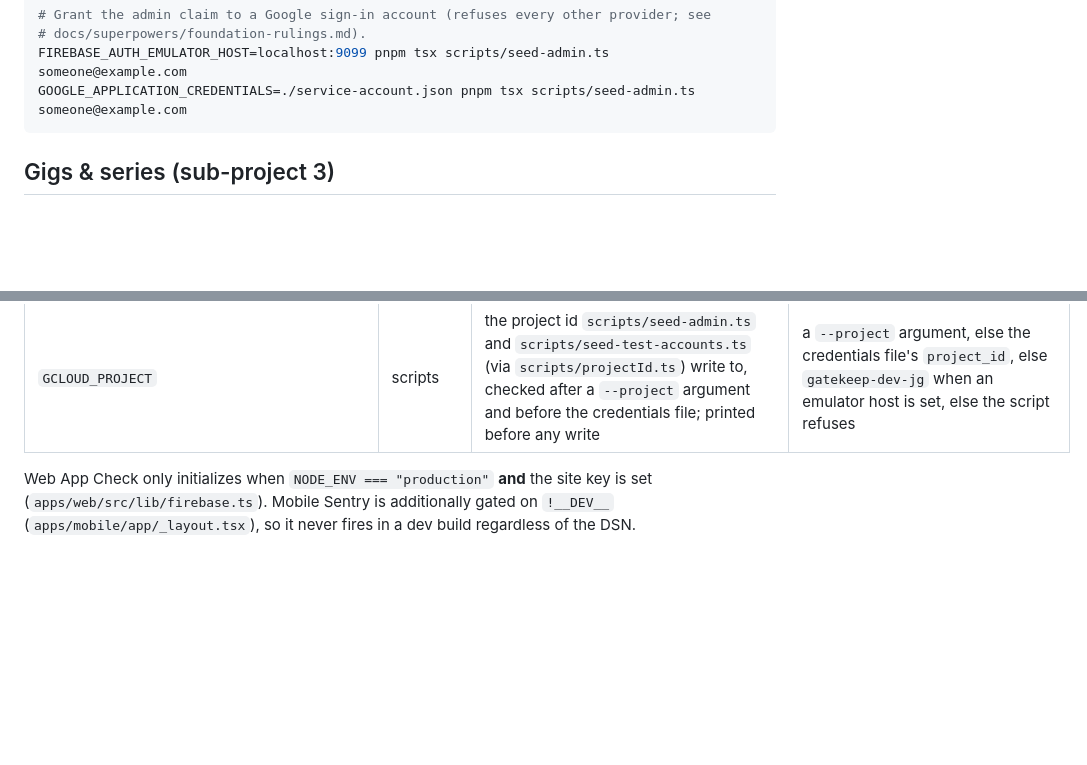
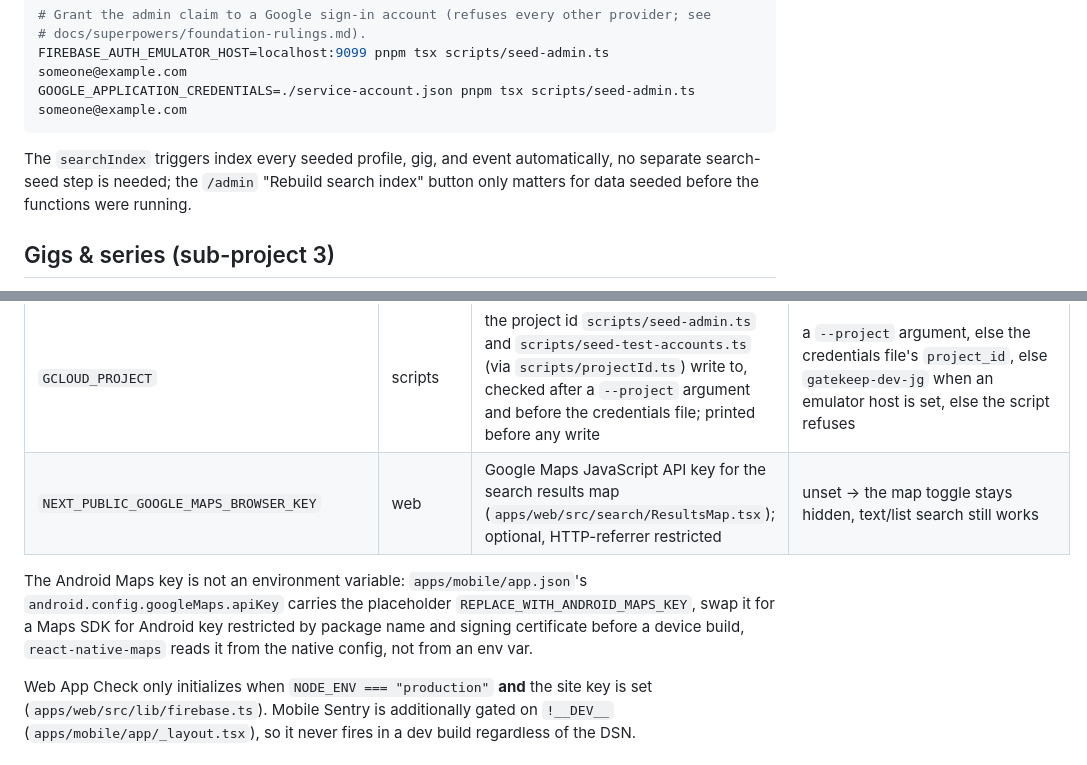
Before and after one commit to jgeddes3/GateKeepBeta, a Markdown page: README.md, 2 parts joined by grey strips. Rendered like a GitHub page; blank space fills up the shorter version.

````diff
--- a/README.md
+++ b/README.md
@@ -258,6 +258,10 @@ FIREBASE_AUTH_EMULATOR_HOST=localhost:9099 FIRESTORE_EMULATOR_HOST=localhost:808
 FIREBASE_AUTH_EMULATOR_HOST=localhost:9099 pnpm tsx scripts/seed-admin.ts someone@example.com
 GOOGLE_APPLICATION_CREDENTIALS=./service-account.json pnpm tsx scripts/seed-admin.ts someone@example.com
 ```
+
+The `searchIndex` triggers index every seeded profile, gig, and event automatically, no separate
+search-seed step is needed; the `/admin` "Rebuild search index" button only matters for data
+seeded before the functions were running.
 
 ## Gigs & series (sub-project 3)
 
@@ -660,6 +664,12 @@ string / no-op) by default and only matters for a production deploy.
 | `WEB_PORT` | scripts | the web dev-server port `scripts/seed-test-event.ts` prints its `/e/[eventId]` URL against | `3000` |
 | `GOOGLE_APPLICATION_CREDENTIALS` | scripts | service-account JSON path that lets `scripts/seed-admin.ts` and `scripts/seed-test-accounts.ts` run against a real project instead of the emulator | the scripts refuse to run when neither this nor the emulator hosts are set |
 | `GCLOUD_PROJECT` | scripts | the project id `scripts/seed-admin.ts` and `scripts/seed-test-accounts.ts` (via `scripts/projectId.ts`) write to, checked after a `--project` argument and before the credentials file; printed before any write | a `--project` argument, else the credentials file's `project_id`, else `gatekeep-dev-jg` when an emulator host is set, else the script refuses |
+| `NEXT_PUBLIC_GOOGLE_MAPS_BROWSER_KEY` | web | Google Maps JavaScript API key for the search results map (`apps/web/src/search/ResultsMap.tsx`); optional, HTTP-referrer restricted | unset → the map toggle stays hidden, text/list search still works |
+
+The Android Maps key is not an environment variable: `apps/mobile/app.json`'s
+`android.config.googleMaps.apiKey` carries the placeholder `REPLACE_WITH_ANDROID_MAPS_KEY`, swap it
+for a Maps SDK for Android key restricted by package name and signing certificate before a device
+build, `react-native-maps` reads it from the native config, not from an env var.
 
 Web App Check only initializes when `NODE_ENV === "production"` **and** the site key is set
 (`apps/web/src/lib/firebase.ts`). Mobile Sentry is additionally gated on `!__DEV__`
````
Also changed, not shown: other parts of README.md (+55 -0 lines), docs/superpowers/HANDOFF.md (+20 -10 lines).
